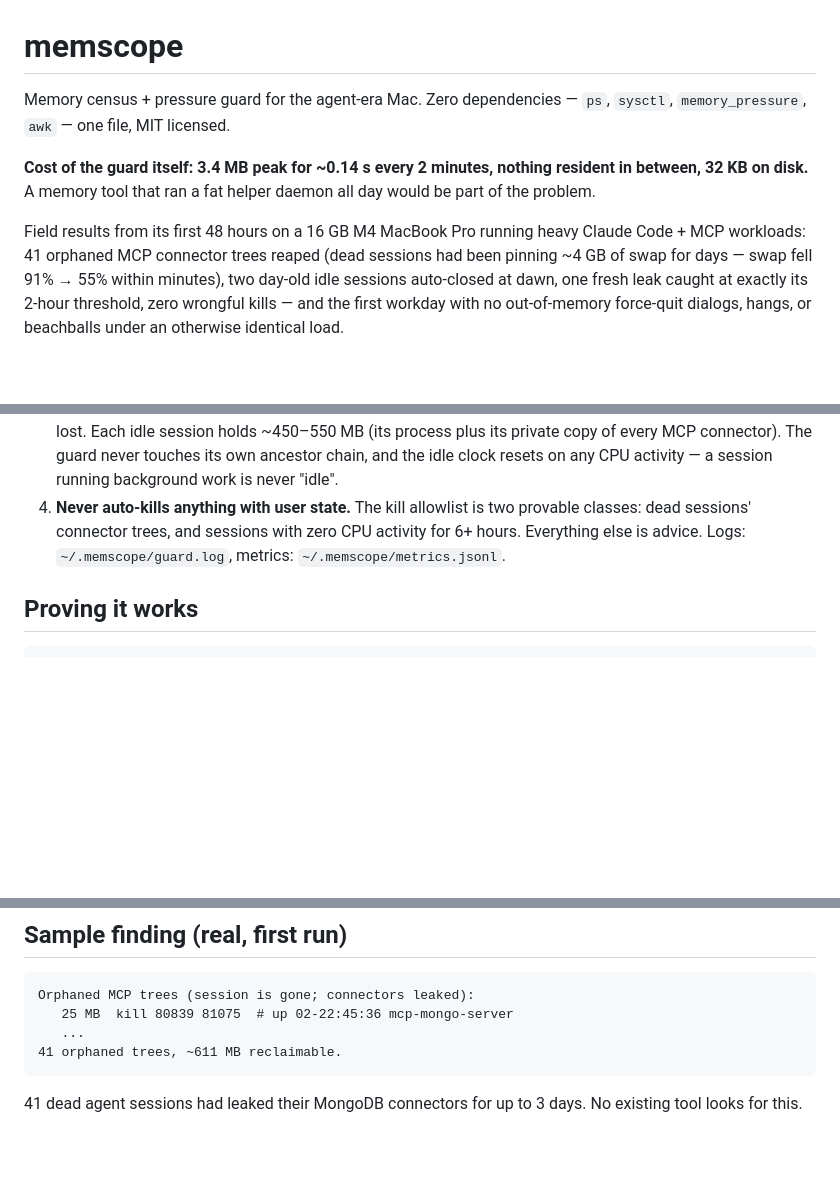
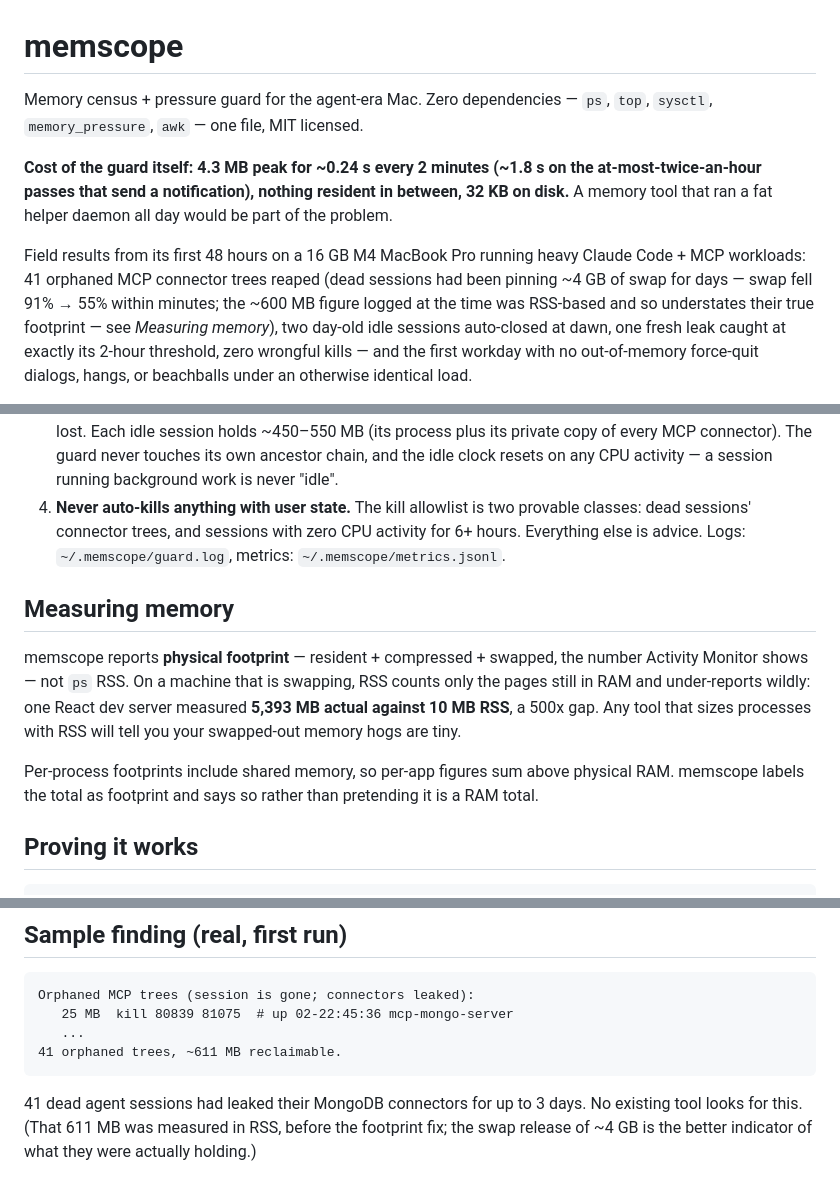
Before and after one commit to ghodeaniket/memscope, a Markdown page: README.md, 3 parts joined by grey strips. Rendered like a GitHub page; blank space fills up the shorter version.

Commit message:
README: corrected metric claims, document footprint vs RSS

````diff
--- a/README.md
+++ b/README.md
@@ -1,16 +1,18 @@
 # memscope
 
 Memory census + pressure guard for the agent-era Mac. Zero dependencies —
-`ps`, `sysctl`, `memory_pressure`, `awk` — one file, MIT licensed.
+`ps`, `top`, `sysctl`, `memory_pressure`, `awk` — one file, MIT licensed.
 
-**Cost of the guard itself: 3.4 MB peak for ~0.14 s every 2 minutes, nothing
-resident in between, 32 KB on disk.** A memory tool that ran a fat helper
+**Cost of the guard itself: 4.3 MB peak for ~0.24 s every 2 minutes (~1.8 s on
+the at-most-twice-an-hour passes that send a notification), nothing resident
+in between, 32 KB on disk.** A memory tool that ran a fat helper
 daemon all day would be part of the problem.
 
 Field results from its first 48 hours on a 16 GB M4 MacBook Pro running
 heavy Claude Code + MCP workloads: 41 orphaned MCP connector trees reaped
 (dead sessions had been pinning ~4 GB of swap for days — swap fell 91% → 55%
-within minutes), two day-old idle sessions auto-closed at dawn, one fresh
+within minutes; the ~600 MB figure logged at the time was RSS-based and so
+understates their true footprint — see *Measuring memory*), two day-old idle sessions auto-closed at dawn, one fresh
 leak caught at exactly its 2-hour threshold, zero wrongful kills — and the
 first workday with no out-of-memory force-quit dialogs, hangs, or beachballs
 under an otherwise identical load.
@@ -102,6 +107,19 @@ The guard runs every 2 minutes and works ahead of the macOS
    CPU activity for 6+ hours. Everything else is advice.
    Logs: `~/.memscope/guard.log`, metrics: `~/.memscope/metrics.jsonl`.
 
+## Measuring memory
+
+memscope reports **physical footprint** — resident + compressed + swapped, the
+number Activity Monitor shows — not `ps` RSS. On a machine that is swapping,
+RSS counts only the pages still in RAM and under-reports wildly: one React dev
+server measured **5,393 MB actual against 10 MB RSS**, a 500x gap. Any tool
+that sizes processes with RSS will tell you your swapped-out memory hogs are
+tiny.
+
+Per-process footprints include shared memory, so per-app figures sum above
+physical RAM. memscope labels the total as footprint and says so rather than
+pretending it is a RAM total.
+
 ## Proving it works
 
 ```bash
@@ -138,4 +156,6 @@ Orphaned MCP trees (session is gone; connectors leaked):
 ```
 
 41 dead agent sessions had leaked their MongoDB connectors for up to 3 days.
-No existing tool looks for this.
+No existing tool looks for this. (That 611 MB was measured in RSS, before the
+footprint fix; the swap release of ~4 GB is the better indicator of what they
+were actually holding.)
````
Also changed, not shown: other parts of README.md (+3 -0 lines).
